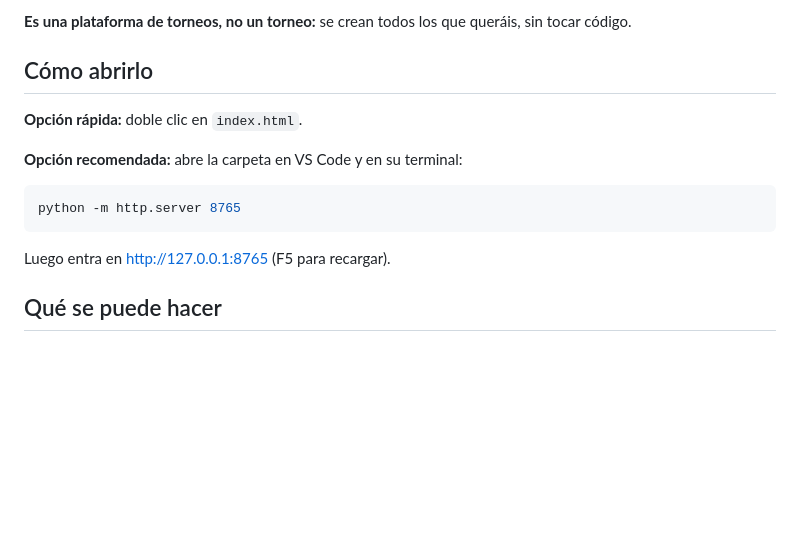
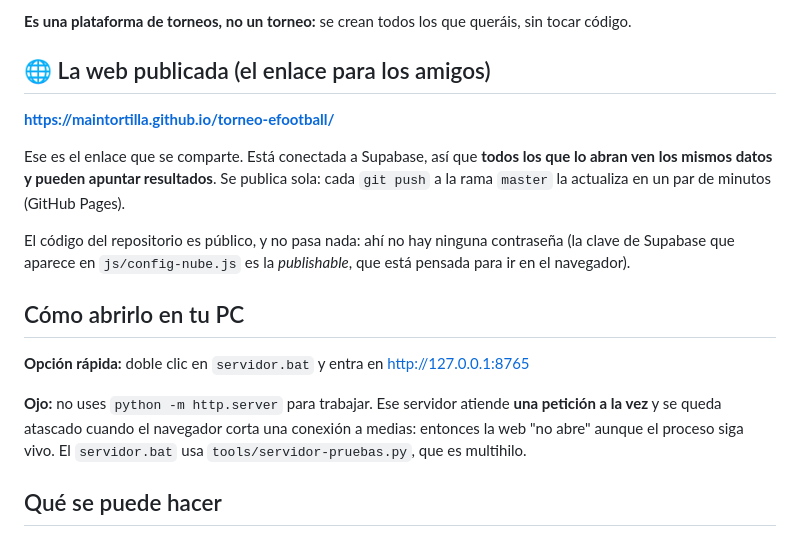
Before and after one commit to maintortilla/torneo-efootball, a Markdown page: README.md, the part around the change. Rendered like a GitHub page; blank space fills up the shorter version.

Commit message:
Publicar en GitHub Pages: URL en el README y nota del servidor multihilo

````diff
--- a/README.md
+++ b/README.md
@@ -7,17 +7,26 @@ la propia web (crear torneos, jugadores, formato, puntos, desempates).
 **Es una plataforma de torneos, no un torneo:** se crean todos los que queráis, sin
 tocar código.
 
-## Cómo abrirlo
+## 🌐 La web publicada (el enlace para los amigos)
 
-**Opción rápida:** doble clic en `index.html`.
+**https://maintortilla.github.io/torneo-efootball/**
 
-**Opción recomendada:** abre la carpeta en VS Code y en su terminal:
+Ese es el enlace que se comparte. Está conectada a Supabase, así que **todos los que
+lo abran ven los mismos datos y pueden apuntar resultados**. Se publica sola: cada
+`git push` a la rama `master` la actualiza en un par de minutos (GitHub Pages).
 
-```bash
-python -m http.server 8765
-```
+El código del repositorio es público, y no pasa nada: ahí no hay ninguna contraseña
+(la clave de Supabase que aparece en `js/config-nube.js` es la *publishable*, que está
+pensada para ir en el navegador).
 
-Luego entra en http://127.0.0.1:8765 (F5 para recargar).
+## Cómo abrirlo en tu PC
+
+**Opción rápida:** doble clic en `servidor.bat` y entra en http://127.0.0.1:8765
+
+**Ojo:** no uses `python -m http.server` para trabajar. Ese servidor atiende **una
+petición a la vez** y se queda atascado cuando el navegador corta una conexión a
+medias: entonces la web "no abre" aunque el proceso siga vivo. El `servidor.bat` usa
+`tools/servidor-pruebas.py`, que es multihilo.
 
 ## Qué se puede hacer
 
````
